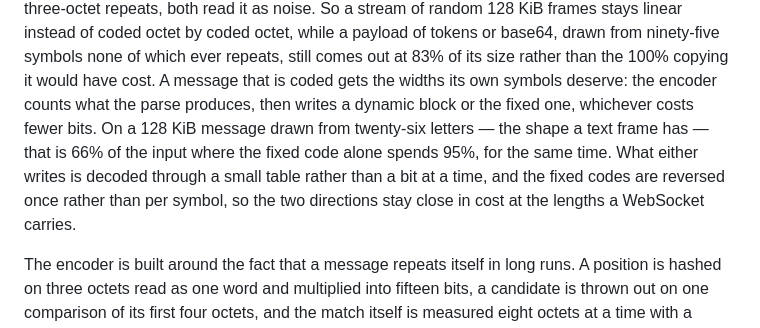
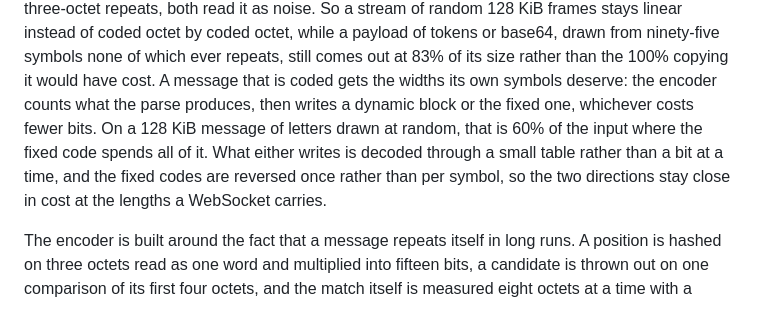
Before and after one commit to moonbitstack/moonhttp, a Markdown page: README.md, the part around the change. GitHub-like rendering.

Commit message:
docs(moonhttp): what a dynamic block is worth on letters, measured.
The README claimed 66% of the input where the fixed code spends 95% on a 128 KiB
message of letters. Measured with this encoder on letters drawn at random the
dynamic block is 60% and the fixed code is the whole input, so the sentence now
says that. The 83% for ninety-five symbols is unchanged and still measures 83%.

Signed-off-by: Leo Cheng (heke1228) <chengkelfan@qq.com>

```diff
--- a/README.md
+++ b/README.md
@@ -388,12 +388,10 @@ octet, while a payload of tokens or base64, drawn from ninety-five symbols none
 which ever repeats, still comes out at 83% of its size rather than the 100% copying
 it would have cost. A message that is coded gets the widths its own symbols
 deserve: the encoder counts what the parse produces, then writes a dynamic block or
-the fixed one, whichever costs fewer bits. On a 128 KiB message drawn from
-twenty-six letters — the shape a text frame has — that is 66% of the input where the
-fixed code alone spends 95%, for the same time. What either writes is decoded
-through a small table rather than a bit at a time, and the fixed codes are reversed
-once rather than per symbol, so the two directions stay close in cost at the lengths
-a WebSocket carries.
+the fixed one, whichever costs fewer bits. On a 128 KiB message of letters drawn at random, that is 60% of the input where the
+fixed code spends all of it. What either writes is decoded through a small table
+rather than a bit at a time, and the fixed codes are reversed once rather than per
+symbol, so the two directions stay close in cost at the lengths a WebSocket carries.
 
 The encoder is built around the fact that a message repeats itself in long runs. A
 position is hashed on three octets read as one word and multiplied into fifteen
```
